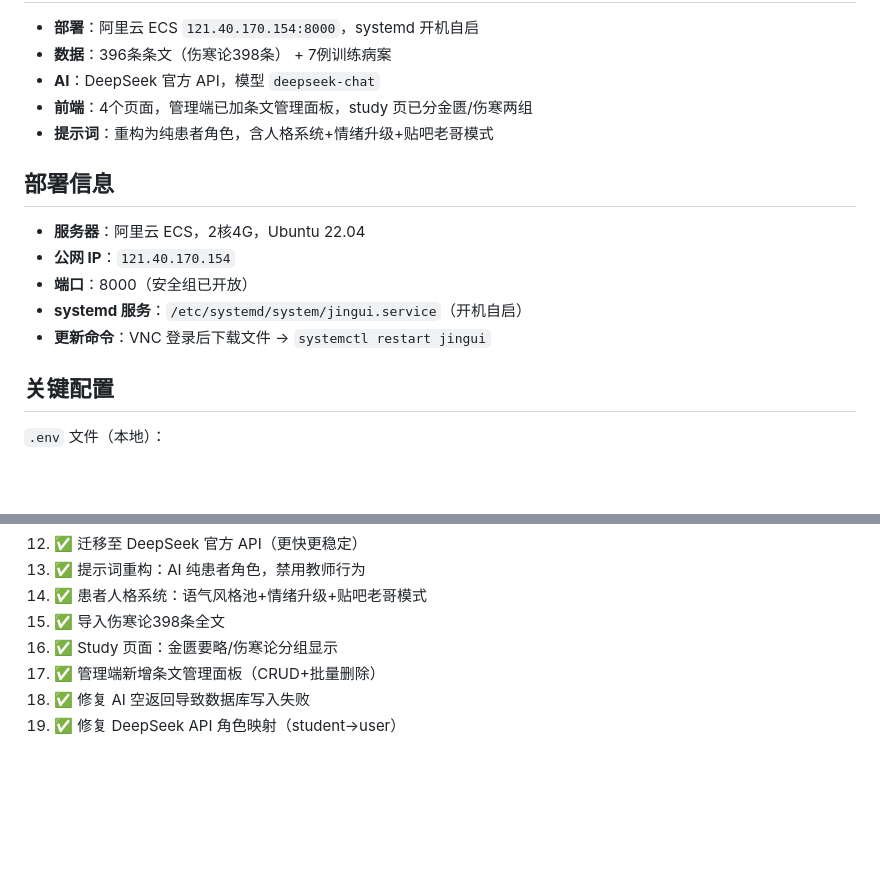
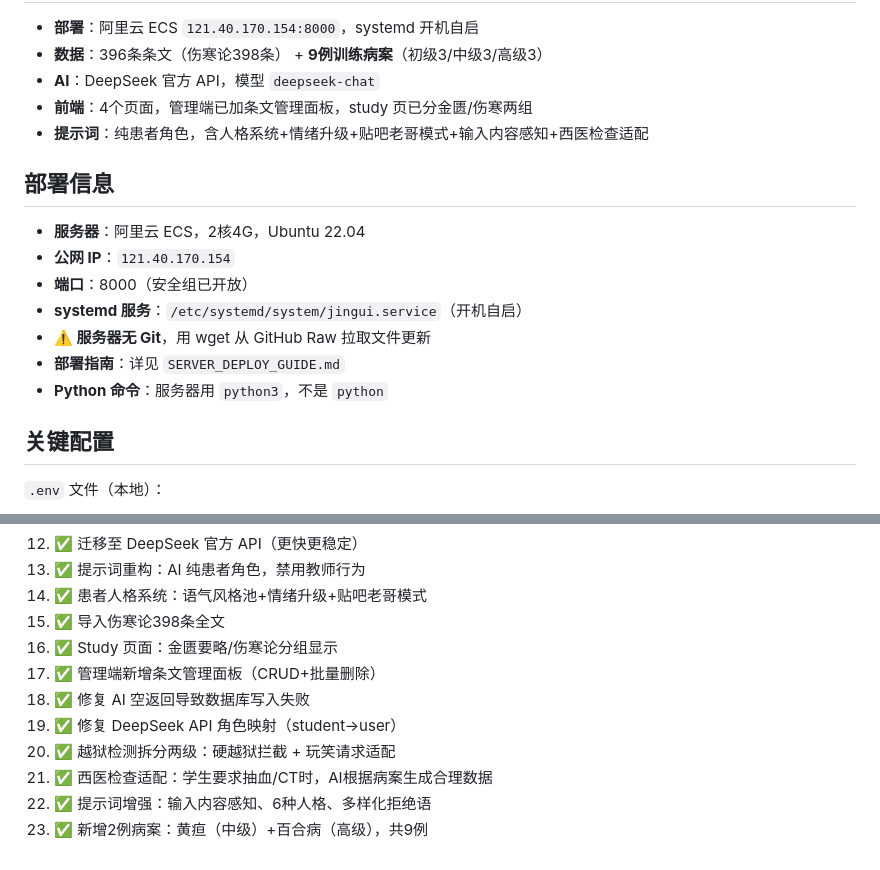
Before and after one commit to unicornpac/JinGui, a Markdown page: PROJECT_MEMORY.md, 2 parts joined by grey strips. Drawn GitHub-style; blank space fills up the shorter version.

Commit message:
新增部署指南+更新项目记忆：部署方式、9例病案、python3注意

```diff
--- a/PROJECT_MEMORY.md
+++ b/PROJECT_MEMORY.md
@@ -177,9 +177,9 @@ http://localhost:8000/docs     # API 文档
 
 - **部署**：阿里云 ECS `121.40.170.154:8000`，systemd 开机自启
-- **数据**：396条条文（伤寒论398条） + 7例训练病案
+- **数据**：396条条文（伤寒论398条） + **9例训练病案**（初级3/中级3/高级3）
 - **AI**：DeepSeek 官方 API，模型 `deepseek-chat`
 - **前端**：4个页面，管理端已加条文管理面板，study 页已分金匮/伤寒两组
-- **提示词**：重构为纯患者角色，含人格系统+情绪升级+贴吧老哥模式
+- **提示词**：纯患者角色，含人格系统+情绪升级+贴吧老哥模式+输入内容感知+西医检查适配
 
 ## 部署信息
 
@@ -187,7 +187,9 @@ http://localhost:8000/docs     # API 文档
 - **公网 IP**：`121.40.170.154`
 - **端口**：8000（安全组已开放）
 - **systemd 服务**：`/etc/systemd/system/jingui.service`（开机自启）
-- **更新命令**：VNC 登录后下载文件 → `systemctl restart jingui`
+- **⚠️ 服务器无 Git**，用 wget 从 GitHub Raw 拉取文件更新
+- **部署指南**：详见 `SERVER_DEPLOY_GUIDE.md`
+- **Python 命令**：服务器用 `python3`，不是 `python`
 
 ## 关键配置
 
@@ -210,3 +212,7 @@ AI_MODEL=deepseek-chat
 17. ✅ 管理端新增条文管理面板（CRUD+批量删除）
 18. ✅ 修复 AI 空返回导致数据库写入失败
 19. ✅ 修复 DeepSeek API 角色映射（student→user）
+20. ✅ 越狱检测拆分两级：硬越狱拦截 + 玩笑请求适配
+21. ✅ 西医检查适配：学生要求抽血/CT时，AI根据病案生成合理数据
+22. ✅ 提示词增强：输入内容感知、6种人格、多样化拒绝语
+23. ✅ 新增2例病案：黄疸（中级）+百合病（高级），共9例
```
Also changed, not shown: other parts of PROJECT_MEMORY.md (+1 -1 lines), SERVER_DEPLOY_GUIDE.md (added, +53 -0 lines).
